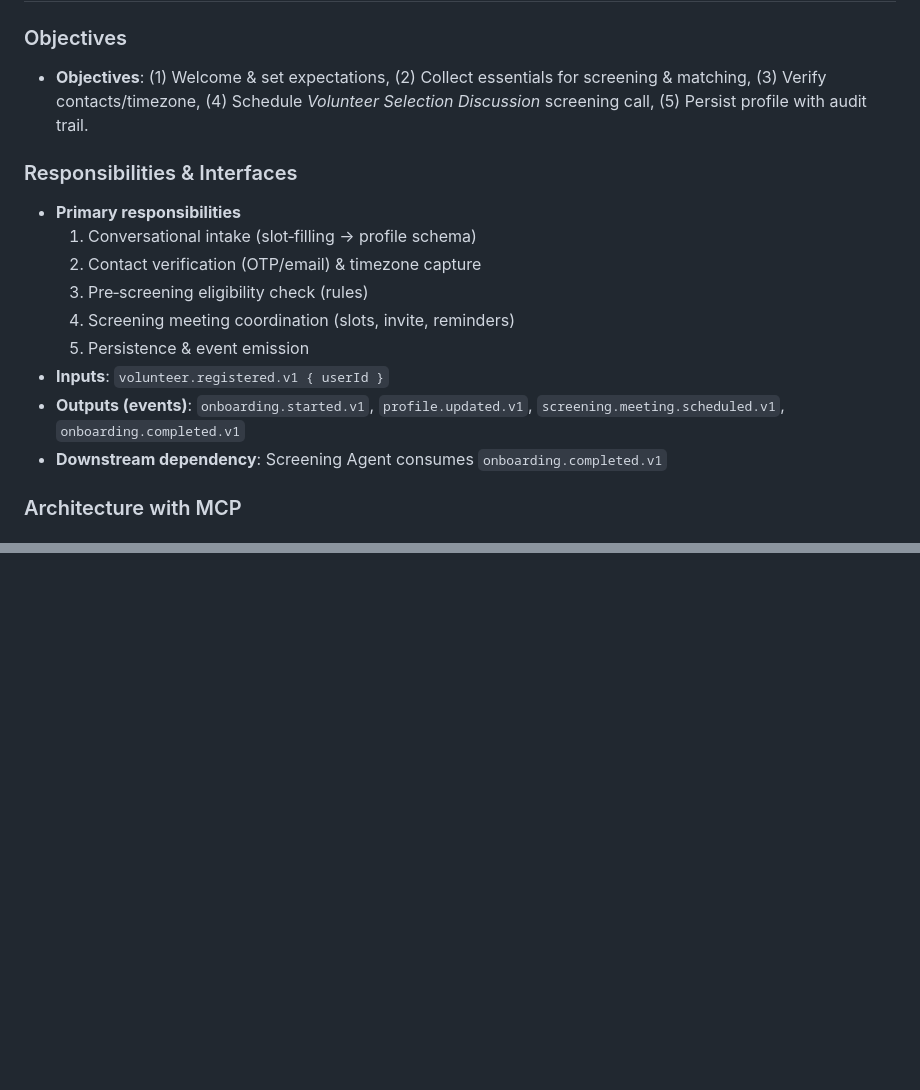
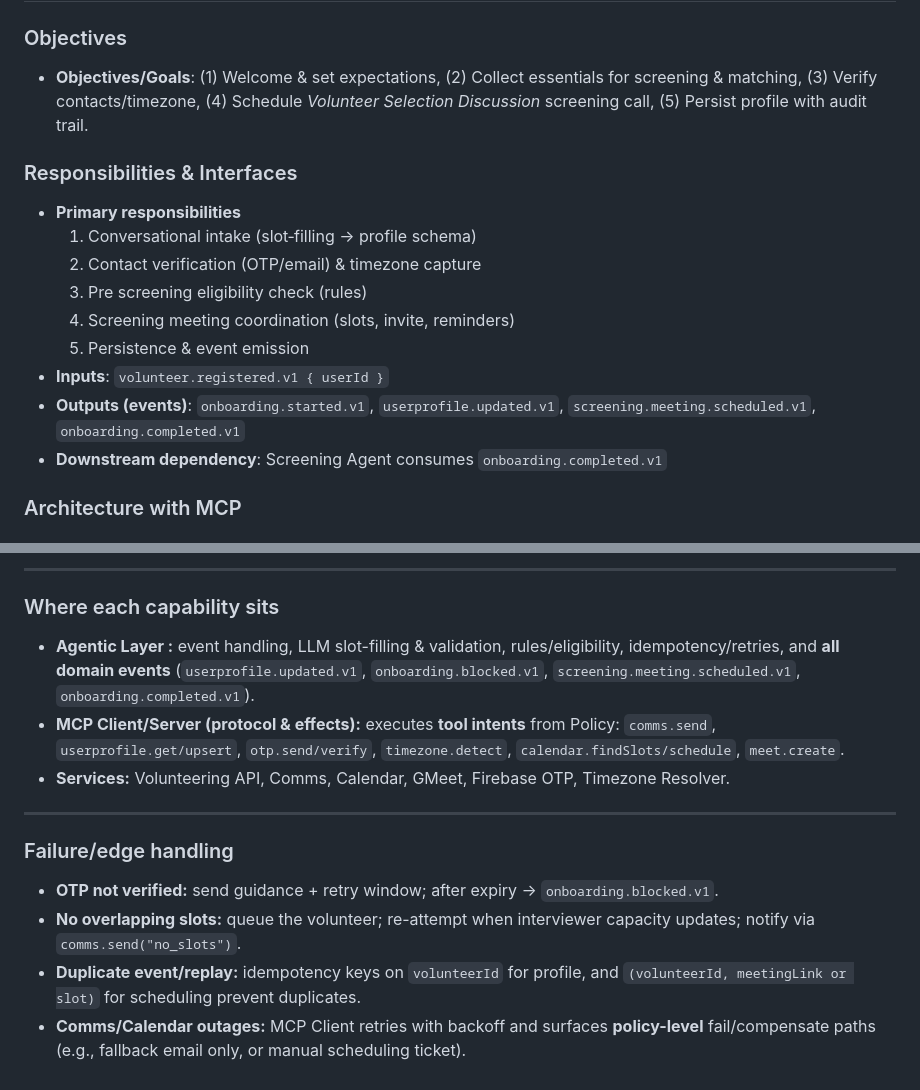
Before and after one commit to Sunbird-Serve/Community, a Markdown page: serve-agentic-ai/volunteer-coordinator-agentic-orchestrator/onboarding-agent.md, 2 parts joined by grey strips. GitHub-like rendering; blank space fills up the shorter version.

```diff
--- a/serve-agentic-ai/volunteer-coordinator-agentic-orchestrator/onboarding-agent.md
+++ b/serve-agentic-ai/volunteer-coordinator-agentic-orchestrator/onboarding-agent.md
@@ -2,18 +2,18 @@
 
 ### Objectives
 
-* **Objectives**: (1) Welcome & set expectations, (2) Collect essentials for screening & matching, (3) Verify contacts/timezone, (4) Schedule _Volunteer Selection Discussion_ screening call, (5) Persist profile with audit trail.
+* **Objectives/Goals**: (1) Welcome & set expectations, (2) Collect essentials for screening & matching, (3) Verify contacts/timezone, (4) Schedule _Volunteer Selection Discussion_ screening call, (5) Persist profile with audit trail.
 
 ### Responsibilities & Interfaces
 
 * **Primary responsibilities**
   1. Conversational intake (slot‑filling → profile schema)
   2. Contact verification (OTP/email) & timezone capture
-  3. Pre‑screening eligibility check (rules)
+  3. Pre screening eligibility check (rules)
   4. Screening meeting coordination (slots, invite, reminders)
   5. Persistence & event emission
 * **Inputs**: `volunteer.registered.v1 { userId }`
-* **Outputs (events)**: `onboarding.started.v1`, `profile.updated.v1`, `screening.meeting.scheduled.v1`, `onboarding.completed.v1`
+* **Outputs (events)**: `onboarding.started.v1`, `userprofile.updated.v1`, `screening.meeting.scheduled.v1`, `onboarding.completed.v1`
 * **Downstream dependency**: Screening Agent consumes `onboarding.completed.v1`
 
 ### Architecture with MCP
@@ -47,0 +92,16 @@
+***
+
+### Where each capability sits
+
+* **Agentic Layer :** event handling, LLM slot-filling & validation, rules/eligibility, idempotency/retries, and **all domain events** (`userprofile.updated.v1`, `onboarding.blocked.v1`, `screening.meeting.scheduled.v1`, `onboarding.completed.v1`).
+* **MCP Client/Server (protocol & effects):** executes **tool intents** from Policy: `comms.send`, `userprofile.get/upsert`, `otp.send/verify`, `timezone.detect`, `calendar.findSlots/schedule`, `meet.create`.
+* **Services:** Volunteering API, Comms, Calendar, GMeet, Firebase OTP, Timezone Resolver.
+
+***
+
+### Failure/edge handling
+
+* **OTP not verified:** send guidance + retry window; after expiry → `onboarding.blocked.v1`.
+* **No overlapping slots:** queue the volunteer; re-attempt when interviewer capacity updates; notify via `comms.send("no_slots")`.
+* **Duplicate event/replay:** idempotency keys on `volunteerId` for profile, and `(volunteerId, meetingLink or slot)` for scheduling prevent duplicates.
+* **Comms/Calendar outages:** MCP Client retries with backoff and surfaces **policy-level** fail/compensate paths (e.g., fallback email only, or manual scheduling ticket).
```
Also changed, not shown: other parts of serve-agentic-ai/volunteer-coordinator-agentic-orchestrator/onboarding-agent.md (+48 -4 lines), serve-agentic-ai/serve-agentic-ai-high-level-architecture.md (+0 -2 lines), serve-agentic-ai/volunteer-coordinator-agentic-orchestrator/README.md (+8 -0 lines), .gitbook/assets/Context_Memory Map - Onboarding Agent _ Mermaid Chart-2025-08-18-061918.png (added).
